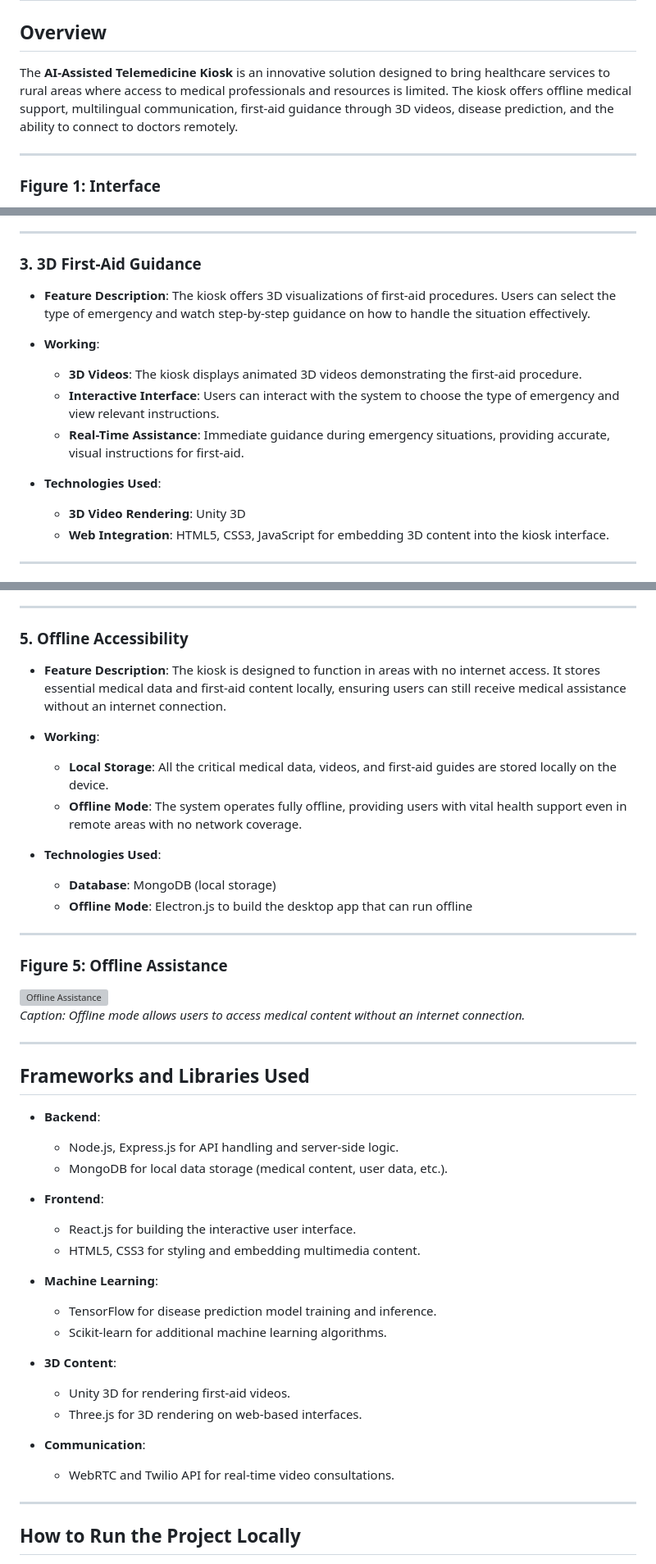
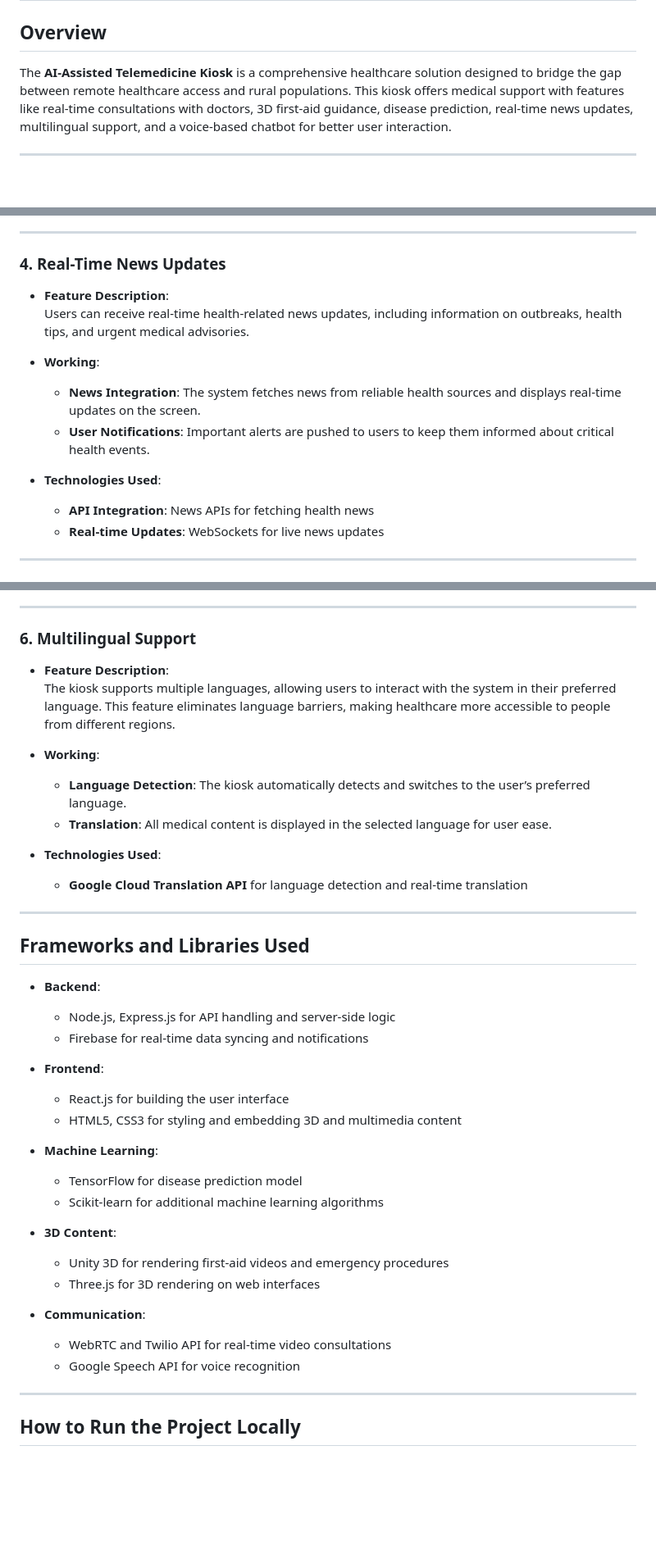
Before and after one commit to ritujayadav/kiosk, a Markdown page: README.md, 3 parts joined by grey strips. Shown at 82% size. Drawn GitHub-style; blank space fills up the shorter version; grey boxes are pictures that could not be loaded.

```diff
--- a/README.md
+++ b/README.md
@@ -2,8 +2,7 @@
 
 ## Overview
 
-The **AI-Assisted Telemedicine Kiosk** is an innovative solution designed to bring healthcare services to rural areas where access to medical professionals and resources is limited. The kiosk offers offline medical support, multilingual communication, first-aid guidance through 3D videos, disease prediction, and the ability to connect to doctors remotely.
+The **AI-Assisted Telemedicine Kiosk** is a comprehensive healthcare solution designed to bridge the gap between remote healthcare access and rural populations. This kiosk offers medical support with features like real-time consultations with doctors, 3D first-aid guidance, disease prediction, real-time news updates, multilingual support, and a voice-based chatbot for better user interaction.
 
 ---
-### **Figure 1: Interface**
 
@@ -61,19 +69,18 @@ The **AI-Assisted Telemedicine Kiosk** is an innovative solution designed to bri
 
 ---
 
+### 4. **Real-Time News Updates**
 
-### 3. **3D First-Aid Guidance**
-
-- **Feature Description**: The kiosk offers 3D visualizations of first-aid procedures. Users can select the type of emergency and watch step-by-step guidance on how to handle the situation effectively.
+- **Feature Description**:
+  Users can receive real-time health-related news updates, including information on outbreaks, health tips, and urgent medical advisories.
 
 - **Working**:
-  - **3D Videos**: The kiosk displays animated 3D videos demonstrating the first-aid procedure.
-  - **Interactive Interface**: Users can interact with the system to choose the type of emergency and view relevant instructions.
-  - **Real-Time Assistance**: Immediate guidance during emergency situations, providing accurate, visual instructions for first-aid.
+  - **News Integration**: The system fetches news from reliable health sources and displays real-time updates on the screen.
+  - **User Notifications**: Important alerts are pushed to users to keep them informed about critical health events.
 
 - **Technologies Used**:
-  - **3D Video Rendering**: Unity 3D
-  - **Web Integration**: HTML5, CSS3, JavaScript for embedding 3D content into the kiosk interface.
+  - **API Integration**: News APIs for fetching health news
+  - **Real-time Updates**: WebSockets for live news updates
 
 ---
 
@@ -105,47 +109,41 @@ The **AI-Assisted Telemedicine Kiosk** is an innovative solution designed to bri
 
 ---
 
-### 5. **Offline Accessibility**
+### 6. **Multilingual Support**
 
-- **Feature Description**: The kiosk is designed to function in areas with no internet access. It stores essential medical data and first-aid content locally, ensuring users can still receive medical assistance without an internet connection.
+- **Feature Description**:
+  The kiosk supports multiple languages, allowing users to interact with the system in their preferred language. This feature eliminates language barriers, making healthcare more accessible to people from different regions.
 
 - **Working**:
-  - **Local Storage**: All the critical medical data, videos, and first-aid guides are stored locally on the device.
-  - **Offline Mode**: The system operates fully offline, providing users with vital health support even in remote areas with no network coverage.
+  - **Language Detection**: The kiosk automatically detects and switches to the user’s preferred language.
+  - **Translation**: All medical content is displayed in the selected language for user ease.
 
 - **Technologies Used**:
-  - **Database**: MongoDB (local storage)
-  - **Offline Mode**: Electron.js to build the desktop app that can run offline
-
----
-
-### **Figure 5: Offline Assistance**
-
-![Offline Assistance](image_link_here)
-*Caption: Offline mode allows users to access medical content without an internet connection.*
+  - **Google Cloud Translation API** for language detection and real-time translation
 
 ---
 
 ## Frameworks and Libraries Used
 
 - **Backend**:
-  - Node.js, Express.js for API handling and server-side logic.
-  - MongoDB for local data storage (medical content, user data, etc.).
+  - Node.js, Express.js for API handling and server-side logic
+  - Firebase for real-time data syncing and notifications
 
 - **Frontend**:
-  - React.js for building the interactive user interface.
-  - HTML5, CSS3 for styling and embedding multimedia content.
+  - React.js for building the user interface
+  - HTML5, CSS3 for styling and embedding 3D and multimedia content
 
 - **Machine Learning**:
-  - TensorFlow for disease prediction model training and inference.
-  - Scikit-learn for additional machine learning algorithms.
+  - TensorFlow for disease prediction model
+  - Scikit-learn for additional machine learning algorithms
 
 - **3D Content**:
-  - Unity 3D for rendering first-aid videos.
-  - Three.js for 3D rendering on web-based interfaces.
+  - Unity 3D for rendering first-aid videos and emergency procedures
+  - Three.js for 3D rendering on web interfaces
 
 - **Communication**:
-  - WebRTC and Twilio API for real-time video consultations.
+  - WebRTC and Twilio API for real-time video consultations
+  - Google Speech API for voice recognition
 
 ---
 
```
Also changed, not shown: other parts of README.md (+48 -46 lines).
